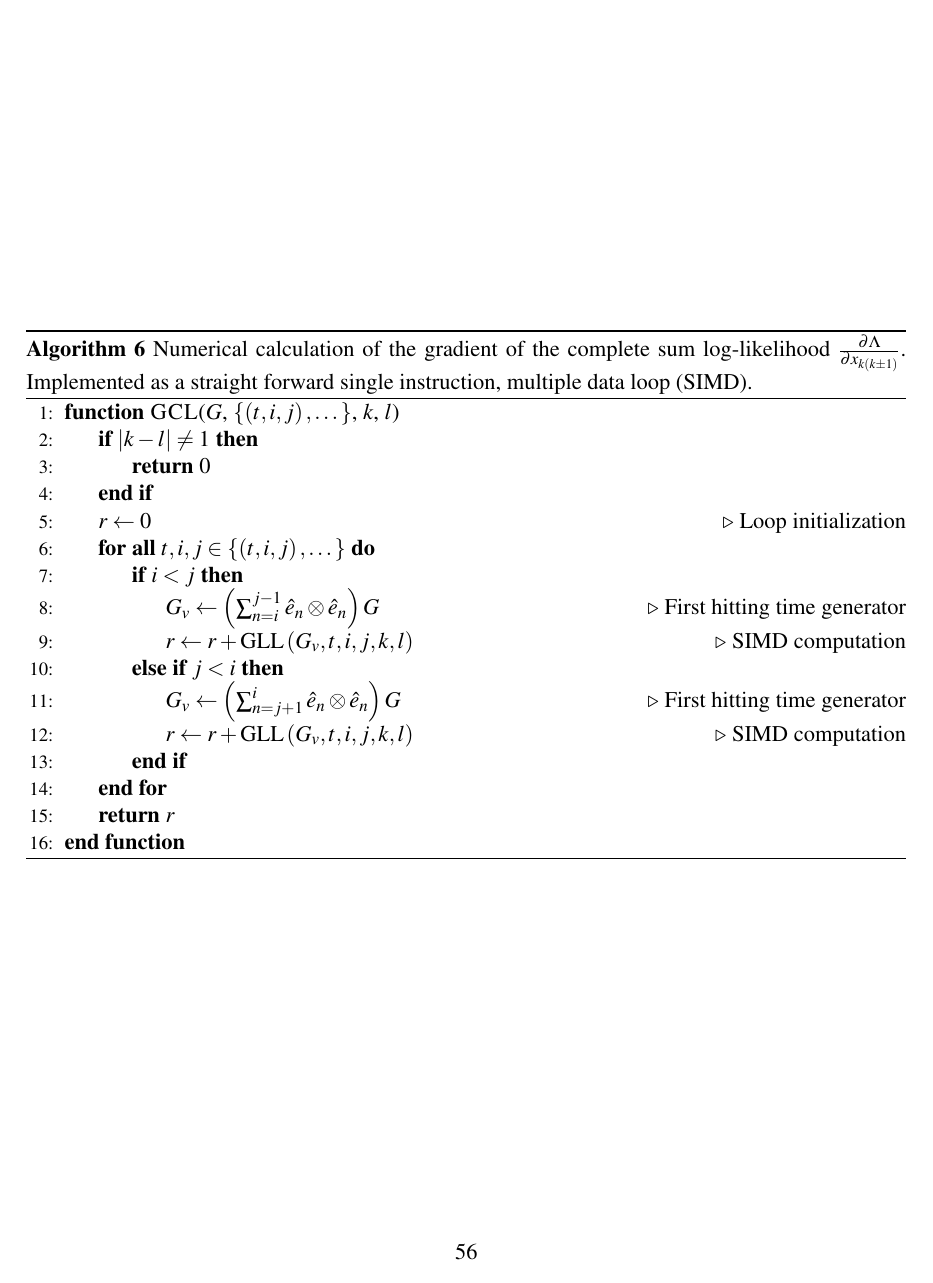
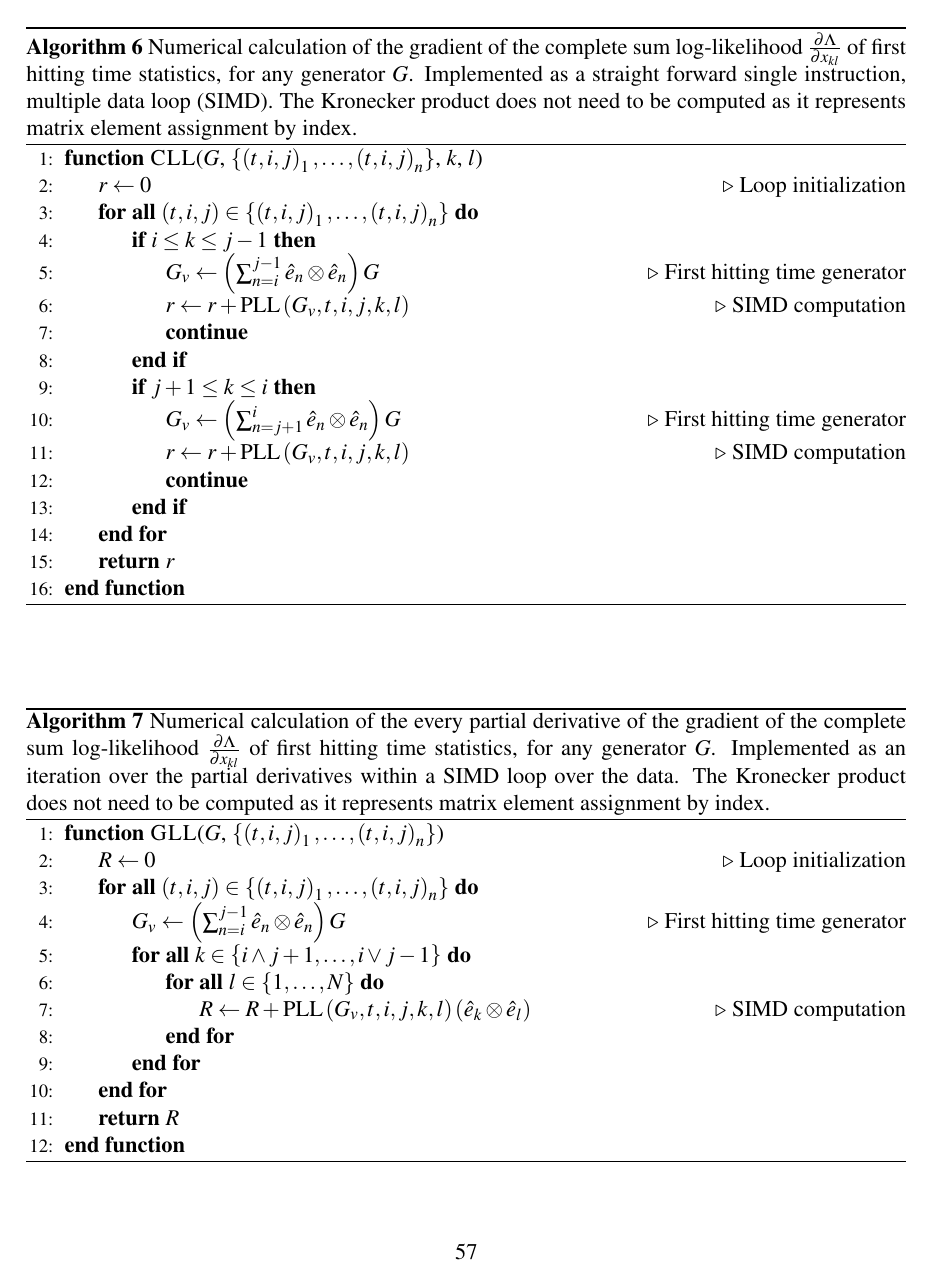
Before and after one commit to aaronsheldon/markov-lie-frechet, a LaTeX thesis (project-main.tex, which reads project-chapter-4.tex): page 65 of 71 before the commit and page 66 of 72 after it. The pictures show the PDF file project-main.pdf that the author committed with the source.

Commit message:
clean up of gradient algorithm and nomenclature. Adding Hessian equation. ToDo Hessian algorithm

```diff
--- a/project-chapter-4.tex
+++ b/project-chapter-4.tex
@@ -139,5 +139,3 @@ the log-likelihood follows as
 \begin{IEEEeqnarray*}{rCl}
 	\Lambda
-		& = & \sum_{v=1}^V \sum_{n=1}^{N_v^\pm} \ln p_G\left(T_{i_v \rightarrow i_{v \pm 1}} = t_v^{\pm\left(n\right)}\right)\\
-		& = & \sum_{v=1}^V \sum_{n=1}^{N_v^\pm} \ln \left\langle \hat{e}_{i_v}, G_v^\pm \exp\left(t_v^{\pm\left(n\right)} G_v^\pm \right) \hat{e}_{i_{v \pm 1}} \right\rangle\\
-		& = & \sum_{v=1}^V \sum_{n=1}^{N_v^\pm} \ln \left\langle x_{i_v\left(i_v + 1\right)} \hat{e}_{i_v + 1} + x_{i_v\left(i_v - 1\right)} \hat{e}_{i_v - 1} - \left(x_{i_v\left(i_v + 1\right)} + x_{i_v\left(i_v - 1\right)}\right) \hat{e}_{i_v}, \exp\left(t_v^{\pm\left(n\right)} G_v^\pm \right) \hat{e}_{i_{v \pm 1}} \right\rangle
+		& = & \sum_{v=1}^V \sum_{n=1}^{N_v^{+}} \ln p_G\left(T_{i_v \rightarrow i_{v + 1}} = t_v^{+\left(n\right)}\right)
@@ -144,3 +147 @@ the log-likelihood follows as
 \end{IEEEeqnarray*}
-Maximization requires differentiation by the $2U-3$ parameters $x_{k\left(k \pm 1\right)}$.
-By the linearity of the generator this will result in algebraically replacing the $x_{k\left(k \pm 1\right)}$
@@ -149,2 +150,0 @@ where $k$ is the index of partial differentiation. To simplify the notation let
-$\mathbb{I}_v^{+}\left[k\right] = \mathbb{I}\left[i_v \le k \le i_{v + 1} - 1 \right]$, and
-$\mathbb{I}_v^{-}\left[k\right] = \mathbb{I}\left[i_{v - 1} + 1 \le k \le i_v \right]$
@@ -165 +156,0 @@ $\mathbb{I}_v^{-}\left[k\right] = \mathbb{I}\left[i_{v - 1} + 1 \le k \le i_v \r
-		& = & 0
@@ -171,2 +171 @@ we first determine the canonical generator $C_{k\left(k+1\right)}$ and sub-gener
 After that one time computation, the data $t_v^{\pm \left(n\right)}$ is looped through to
-produce the full partial derivative of the log-likelihood\ref{alg:completesum}.
@@ -176,8 +179,6 @@ maximization of the log-likelihood by the Newton-Raphson method requires calcula
 Hessian of the log-likelihood. By necessity the Hessian of the log-likelihood will be
 complicated. However in this example we have two simplifications at our disposal. First, the
 generator $G$ is linear in $x_{ij}$ and so the second derivatives vanish. Second, the partial
-derivative by the transition rates $x_{l\left(l \pm 1\right)}$ and $x_{k\left(k \pm 1\right)}$
-will only be non-trivial when the states fall between the same sentinel states.
+derivative by the transition rates $x_{k \Delta_k }$ and $x_{l \Delta _l }$ will only be
+non-trivial when the states fall between the same sentinel states.
 \begin{IEEEeqnarray*}{rCl}
-	\frac{\partial^2 \Lambda}{\partial x_{k\left(k \pm 1\right)} \partial x_{l\left(l \pm 1\right)}}
-		& = & 0
@@ -226,7 +241,7 @@ the part of the developer.
 	\label{alg:singlesummand}
 	\begin{algorithmic}[1]
-		\Function{GLL}{$G$, $t$, $i$, $j$, $k$, $l$}
-			\If{$i = j$ \textbf{and not} $i \wedge j+1 \le k \le i \vee j-1$}
+		\Function{PLL}{$G$, $t$, $i$, $j$, $k$, $l$}
+			\If{$\left|k - l\right| \ne 1$}
 				\State \Return 0
 			\EndIf
 			\State $E \gets \operatorname{EXP}\left(t G\right)$\Comment{Call to matrix exponential}
@@ -245,24 +261,42 @@ the part of the developer.
 	\end{algorithmic}
 \end{algorithm}
 \begin{algorithm}[!ht]
-	\caption[Complete sum of $\frac{\partial \Lambda}{\partial x_{k\left(k \pm 1\right)}}$]{Numerical calculation of the gradient of the complete sum log-likelihood $\frac{\partial \Lambda}{\partial x_{k\left(k \pm 1\right)}}$. Implemented as a straight forward single instruction, multiple data loop (SIMD).}
+	\caption[Complete sum of $\frac{\partial \Lambda}{\partial x_{kl}}$]{Numerical calculation of the gradient of the complete sum log-likelihood $\frac{\partial \Lambda}{\partial x_{kl}}$ of first hitting time statistics, for any  generator $G$. Implemented as a straight forward single instruction, multiple data loop (SIMD). The Kronecker product does not need to be computed as it represents matrix element assignment by index.}
 	\label{alg:completesum}
 	\begin{algorithmic}[1]
-		\Function{GCL}{$G$, $\left\lbrace \left(t, i, j \right) , \dots \right\rbrace$, $k$, $l$}
-			\If{$\left|k - l\right| \ne 1$}
-				\State \Return 0
-			\EndIf
+		\Function{CLL}{$G$, $\left\lbrace \left(t, i, j \right)_1 , \dots , \left(t, i, j \right)_n \right\rbrace$, $k$, $l$}
 			\State $r \gets 0$\Comment{Loop initialization}
-			\ForAll{$t,i,j \in \left\lbrace \left(t , i, j \right) , \dots \right\rbrace$}
-				\If{$i < j$}
+			\ForAll{$\left(t,i,j\right) \in \left\lbrace \left(t , i, j \right)_1 , \dots , \left(t, i, j \right)_n \right\rbrace$}
+				\If{$i \le k \le  j - 1$}
 					\State $G_v \gets \left(\sum_{n= i}^{j-1} \hat{e}_n \otimes \hat{e}_n \right) G$\Comment{First hitting time generator}
-					\State $r \gets r + \operatorname{GLL}\left(G_v, t, i, j, k, l\right)$ \Comment{SIMD computation}
-				\ElsIf{$j < i$}
+					\State $r \gets r + \operatorname{PLL}\left(G_v, t, i, j, k, l\right)$ \Comment{SIMD computation}
+					\State \textbf{continue}
+				\EndIf
+				\If{$j+1 \le k \le i$}
 					\State $G_v \gets \left(\sum_{n= j+1}^i \hat{e}_n \otimes \hat{e}_n \right) G$\Comment{First hitting time generator}
-					\State $r \gets r + \operatorname{GLL}\left(G_v, t, i, j, k, l\right)$ \Comment{SIMD computation}
+					\State $r \gets r + \operatorname{PLL}\left(G_v, t, i, j, k, l\right)$ \Comment{SIMD computation}
+					\State \textbf{continue}
 				\EndIf
 			\EndFor
 			\State \Return $r$
 		\EndFunction
 	\end{algorithmic}
 \end{algorithm}
+\begin{algorithm}[!ht]
+	\caption[All partial derivatives of $\frac{\partial \Lambda}{\partial x_{kl}}$]{Numerical calculation of the every partial derivative of the  gradient of the complete sum log-likelihood $\frac{\partial \Lambda}{\partial x_{kl}}$ of first hitting time statistics, for any  generator $G$. Implemented as an iteration over the partial derivatives within a SIMD loop over the data. The Kronecker product does not need to be computed as it represents matrix element assignment by index.}
+	\label{alg:allpartials}
+	\begin{algorithmic}[1]
+		\Function{GLL}{$G$, $\left\lbrace \left(t, i, j \right)_1 , \dots , \left(t, i, j \right)_n \right\rbrace$}
+			\State $R \gets 0$\Comment{Loop initialization}
+			\ForAll{$\left(t,i,j\right) \in \left\lbrace \left(t , i, j \right)_1 , \dots , \left(t, i, j \right)_n \right\rbrace$}
+				\State $G_v \gets \left(\sum_{n= i}^{j-1} \hat{e}_n \otimes \hat{e}_n \right) G$\Comment{First hitting time generator}
+				\ForAll{$ k \in \left\lbrace i \wedge j+1, \dots , i \vee j-1 \right\rbrace $}
+					\ForAll{$l \in \left\lbrace 1, \dots, N \right\rbrace$}
+						\State $R \gets R + \operatorname{PLL}\left(G_v, t, i, j, k, l\right) \left(\hat{e}_k \otimes \hat{e}_l\right)$\Comment{SIMD computation}
+					\EndFor
+				\EndFor
+			\EndFor
+			\State \Return $R$
+		\EndFunction
+	\end{algorithmic}
+\end{algorithm}
```
Also changed, not shown: project-main.pdf, project-chapter-4.tex (74 more changed lines).
